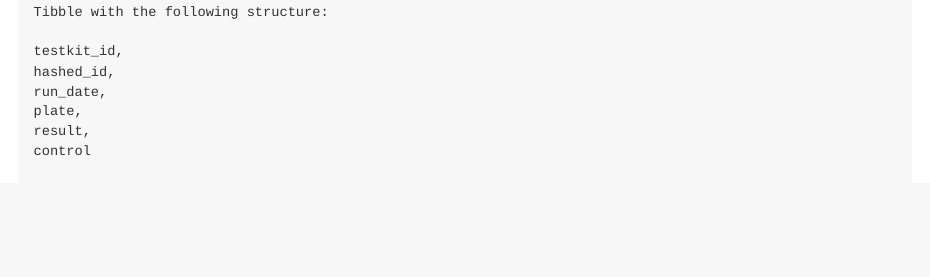
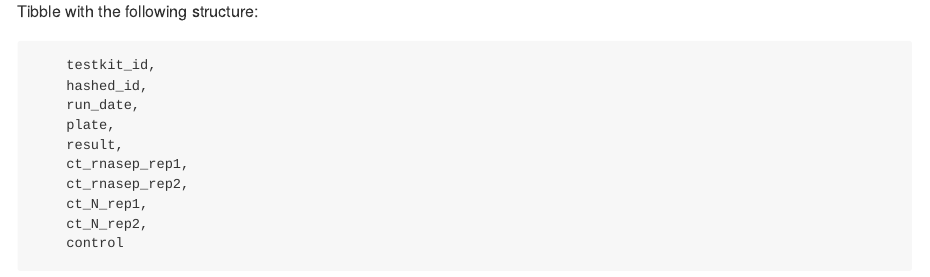
Before and after one commit to CUGBF/deidentifiedDB, an R Markdown document (README.Rmd): the page in a window 1100 px wide, from 2930 px down. The pictures show the output file README.md that the author committed with the source, drawn offline in the style of GitHub; badge pictures from the web are left out.

Commit message:
updated the read me and the test to have a diagnostic table with the following columns:
TestKitId
Sample_ID
Date
PlateId
P1_A
P1_B
N1_A
N1_B
Int_P1_A
Int_P1_B
Int_N1_A
Int_N1_B
P1_Code
N1_Code
Rymedi_Result
Plate_Result
Run_Number
Prior_Code
Sample_Notes

testkit_id
hashed_id
run_date
plate
ct_rnasep_rep1
ct_rnasep_rep2
ct_N_rep1
ct_N_rep2
result
control

````diff
--- a/README.Rmd
+++ b/README.Rmd
@@ -159,6 +159,10 @@ Tibble with the following structure:
     run_date,
     plate,
     result,
+    ct_rnasep_rep1,
+    ct_rnasep_rep2,
+    ct_N_rep1,
+    ct_N_rep2,
     control
 ```
 
````
Also changed, not shown: README.md, README.Rmd (2 more changed lines), 3 other files.
